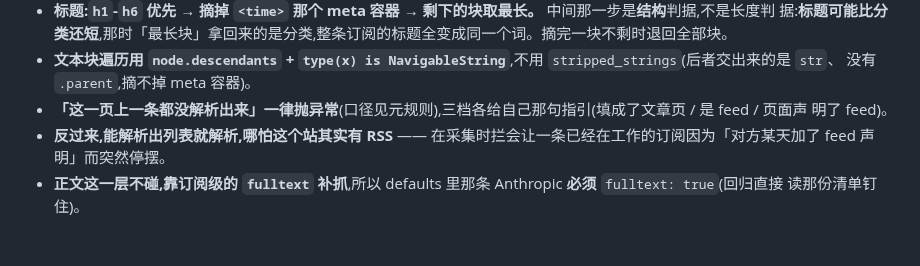
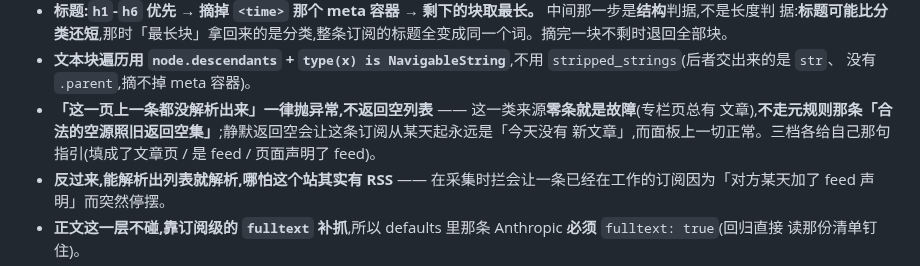
Before and after one commit to noroot777/knowbase, a Markdown page: docs/decisions/page-list.md, the part around the change. GitHub-like rendering; blank space fills up the shorter version.

```diff
--- a/docs/decisions/page-list.md
+++ b/docs/decisions/page-list.md
@@ -24,8 +24,9 @@
   据:**标题可能比分类还短**,那时「最长块」拿回来的是分类,整条订阅的标题全变成同一个词。摘完一块不剩时退回全部块。
 - **文本块遍历用 `node.descendants` + `type(x) is NavigableString`**,不用 `stripped_strings`(后者交出来的是 `str`、
   没有 `.parent`,摘不掉 meta 容器)。
-- **「这一页上一条都没解析出来」一律抛异常**(口径见元规则),三档各给自己那句指引(填成了文章页 / 是 feed / 页面声
-  明了 feed)。
+- **「这一页上一条都没解析出来」一律抛异常,不返回空列表** —— 这一类来源**零条就是故障**(专栏页总有
+  文章),**不走元规则那条「合法的空源照旧返回空集」**;静默返回空会让这条订阅从某天起永远是「今天没有
+  新文章」,而面板上一切正常。三档各给自己那句指引(填成了文章页 / 是 feed / 页面声明了 feed)。
 - **反过来,能解析出列表就解析,哪怕这个站其实有 RSS** —— 在采集时拦会让一条已经在工作的订阅因为「对方某天加了 feed
   声明」而突然停摆。
 - **正文这一层不碰,靠订阅级的 `fulltext` 补抓**,所以 defaults 里那条 Anthropic **必须** `fulltext: true`(回归直接
```
Also changed, not shown: CLAUDE.md (+8 -3 lines), docs/decisions/digest.md (+3 -2 lines).
